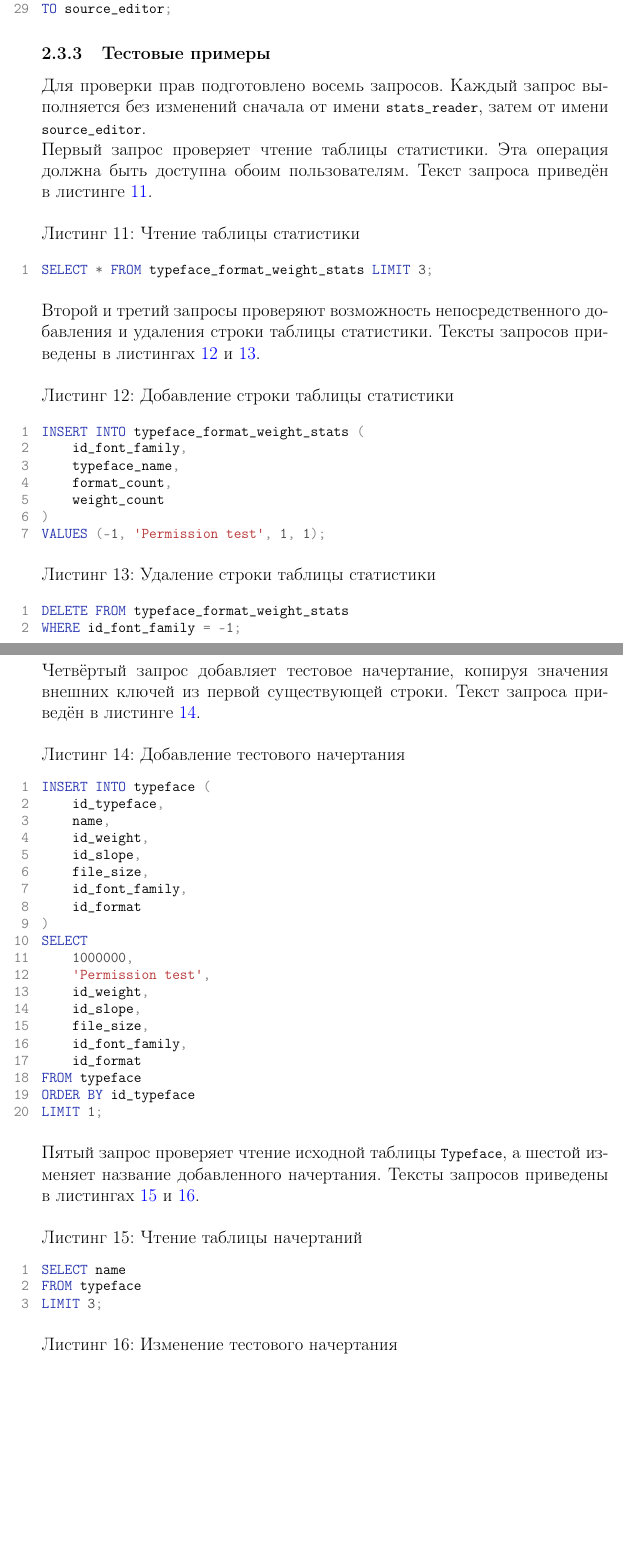
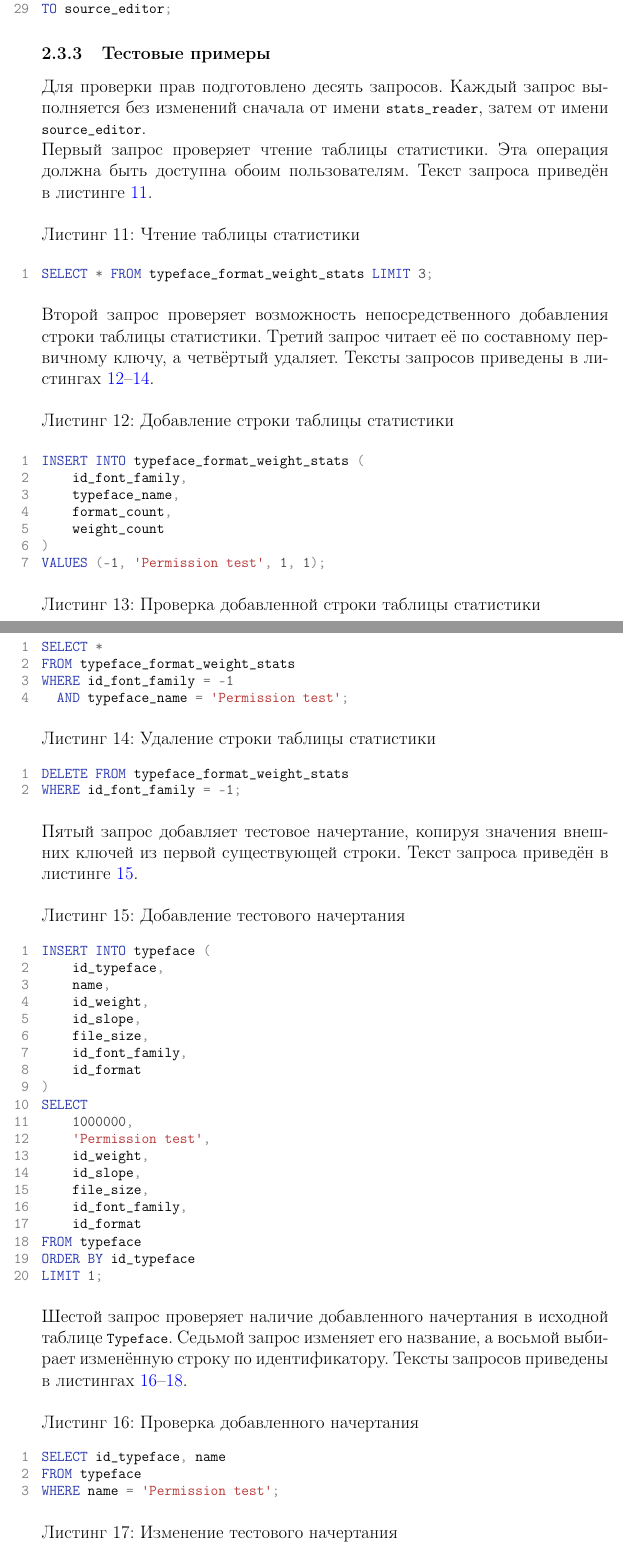
Before and after one commit to si1og/mcs-databases-sem5, a LaTeX document (report/report.tex, which reads report/sections/implementation/lab-03.tex): two parts of pages 20 and 21 of 24, joined at a grey line, cut so that both start at the same text, the shorter picture padded with empty space. The pictures show the PDF file report/report.pdf that the author committed with the source.

Commit message:
feat: add additional select queries to check insert and update results for borth users

```diff
--- a/report/sections/implementation/lab-03.tex
+++ b/report/sections/implementation/lab-03.tex
@@ -42,7 +42,7 @@
 
 \subsubsection{Тестовые примеры}
 
-Для проверки прав подготовлено восемь запросов. Каждый запрос выполняется без
+Для проверки прав подготовлено десять запросов. Каждый запрос выполняется без
 изменений сначала от имени \mintinline{text}{stats_reader}, затем от имени
 \mintinline{text}{source_editor}.
 
@@ -54,42 +54,37 @@
 {Чтение таблицы статистики}
 {\label{lst:pr-03-query-01}}
 
-Второй и третий запросы проверяют возможность непосредственного добавления и
-удаления строки таблицы статистики. Тексты запросов приведены в
-листингах~\ref{lst:pr-03-query-02} и~\ref{lst:pr-03-query-03}.
+Второй запрос проверяет возможность непосредственного добавления строки
+таблицы статистики. Третий запрос читает её по составному первичному ключу,
+а четвёртый удаляет. Тексты запросов приведены в
+листингах~\ref{lst:pr-03-query-02}--\ref{lst:pr-03-query-04}.
 
 \codeListing[sql]{../practice-03/tests/queries/02-insert-stats.sql}
 {Добавление строки таблицы статистики}
 {\label{lst:pr-03-query-02}}
 
-\codeListing[sql]{../practice-03/tests/queries/03-delete-stats.sql}
-{Удаление строки таблицы статистики}
+\codeListing[sql]{../practice-03/tests/queries/03-select-inserted-stats.sql}
+{Проверка добавленной строки таблицы статистики}
 {\label{lst:pr-03-query-03}}
 
-Четвёртый запрос добавляет тестовое начертание, копируя значения внешних
-ключей из первой существующей строки. Текст запроса приведён в
-листинге~\ref{lst:pr-03-query-04}.
-
-\codeListing[sql]{../practice-03/tests/queries/04-insert-typeface.sql}
-{Добавление тестового начертания}
+\codeListing[sql]{../practice-03/tests/queries/04-delete-stats.sql}
+{Удаление строки таблицы статистики}
 {\label{lst:pr-03-query-04}}
 
-Пятый запрос проверяет чтение исходной таблицы
-\mintinline{text}{Typeface}, а шестой изменяет название добавленного
-начертания. Тексты запросов приведены в
-листингах~\ref{lst:pr-03-query-05} и~\ref{lst:pr-03-query-06}.
+Пятый запрос добавляет тестовое начертание, копируя значения внешних
+ключей из первой существующей строки. Текст запроса приведён в
+листинге~\ref{lst:pr-03-query-05}.
 
-\codeListing[sql]{../practice-03/tests/queries/05-select-typeface.sql}
-{Чтение таблицы начертаний}
+\codeListing[sql]{../practice-03/tests/queries/05-insert-typeface.sql}
+{Добавление тестового начертания}
 {\label{lst:pr-03-query-05}}
 
-\codeListing[sql]{../practice-03/tests/queries/06-update-typeface.sql}
-{Изменение тестового начертания}
+Шестой запрос проверяет наличие добавленного начертания в исходной таблице
+\mintinline{text}{Typeface}. Седьмой запрос изменяет его название, а восьмой
+выбирает изменённую строку по идентификатору. Тексты запросов приведены в
+листингах~\ref{lst:pr-03-query-06}--\ref{lst:pr-03-query-08}.
+
+\codeListing[sql]{../practice-03/tests/queries/06-select-typeface.sql}
+{Проверка добавленного начертания}
 {\label{lst:pr-03-query-06}}
 
-Седьмой запрос обращается к таблице \mintinline{text}{Category}, права на
-которую не были назначены ни одному из пользователей. Восьмой запрос удаляет
-добавленное ранее тестовое начертание. Тексты запросов приведены в
-листингах~\ref{lst:pr-03-query-07} и~\ref{lst:pr-03-query-08}.
-
-\codeListing[sql]{../practice-03/tests/queries/07-select-category.sql}
@@ -99,0 +97 @@
+{\label{lst:pr-03-query-08}}
@@ -99,0 +102,4 @@
+листингах~\ref{lst:pr-03-query-09} и~\ref{lst:pr-03-query-10}.
+
+\codeListing[sql]{../practice-03/tests/queries/09-select-category.sql}
+{Чтение таблицы без назначенных прав}
@@ -141,22 +150,21 @@
     \includegraphics[width=0.95\textwidth]{img/pr-03-query-02-result.png} & \\
 
     \SetCell[r=2]{c} 3 &
-    \SetCell[c=2]{l} \queryCell{DELETE FROM typeface\_format\_weight\_stats WHERE id\_font\_family = -1;} & \\
-    & \SetCell[c=2]{c}
-    \includegraphics[width=0.95\textwidth]{img/pr-03-query-03-result.png} & \\
+    \SetCell[c=2]{l} \queryCell{SELECT * FROM typeface\_format\_weight\_stats WHERE id\_font\_family = -1 AND typeface\_name = 'Permission test';} & \\
+    & \SetCell[c=2]{c} \rule{0pt}{18mm} & \\
 
     \SetCell[r=2]{c} 4 &
-    \SetCell[c=2]{l} \queryCell{INSERT INTO typeface (...) SELECT ... FROM typeface ORDER BY id\_typeface LIMIT 1;} & \\
+    \SetCell[c=2]{l} \queryCell{DELETE FROM typeface\_format\_weight\_stats WHERE id\_font\_family = -1;} & \\
     & \SetCell[c=2]{c}
     \includegraphics[width=0.95\textwidth]{img/pr-03-query-04-result.png} & \\
 
     \SetCell[r=2]{c} 5 &
-    \SetCell[c=2]{l} \queryCell{SELECT name FROM typeface LIMIT 3;} & \\
+    \SetCell[c=2]{l} \queryCell{INSERT INTO typeface (...) SELECT ... FROM typeface ORDER BY id\_typeface LIMIT 1;} & \\
     & \SetCell[c=2]{c}
     \includegraphics[width=0.95\textwidth]{img/pr-03-query-05-result.png} & \\
 
     \SetCell[r=2]{c} 6 &
-    \SetCell[c=2]{l} \queryCell{UPDATE typeface SET name = 'Permission test updated' WHERE id\_typeface = 1000000;} & \\
+    \SetCell[c=2]{l} \queryCell{SELECT id\_typeface, name FROM typeface WHERE name = 'Permission test';} & \\
     & \SetCell[c=2]{c}
     \includegraphics[width=0.95\textwidth]{img/pr-03-query-06-result.png} & \\
 
@@ -166,9 +174,18 @@
     \includegraphics[width=0.95\textwidth]{img/pr-03-query-07-result.png} & \\
 
     \SetCell[r=2]{c} 8 &
+    \SetCell[c=2]{l} \queryCell{SELECT id\_typeface, name FROM typeface WHERE id\_typeface = 1000000;} & \\
+    & \SetCell[c=2]{c} \rule{0pt}{18mm} & \\
+
+    \SetCell[r=2]{c} 9 &
+    \SetCell[c=2]{l} \queryCell{SELECT * FROM category LIMIT 3;} & \\
+    & \SetCell[c=2]{c}
+    \includegraphics[width=0.95\textwidth]{img/pr-03-query-09-result.png} & \\
+
+    \SetCell[r=2]{c} 10 &
     \SetCell[c=2]{l} \queryCell{DELETE FROM typeface WHERE id\_typeface = 1000000;} & \\
     & \SetCell[c=2]{c}
-    \includegraphics[width=0.95\textwidth]{img/pr-03-query-08-result.png} & \\
+    \includegraphics[width=0.95\textwidth]{img/pr-03-query-10-result.png} & \\
 \end{tblr}
 \end{table}
 
```
Also changed, not shown: pracrice-04/task.md (added, +6 -0 lines), report/img/pr-03-query-03-result.png (deleted), report/img/pr-03-query-04-result.png, report/img/pr-03-query-05-result.png, report/img/pr-03-query-06-result.png, report/img/pr-03-query-07-result.png, report/img/pr-03-query-09-result.png (added), report/img/pr-03-query-10-result.png (renamed from report/img/pr-03-query-08-result.png), report/report.pdf, report/sections/implementation/lab-03.tex (17 more changed lines), 14 other files.
